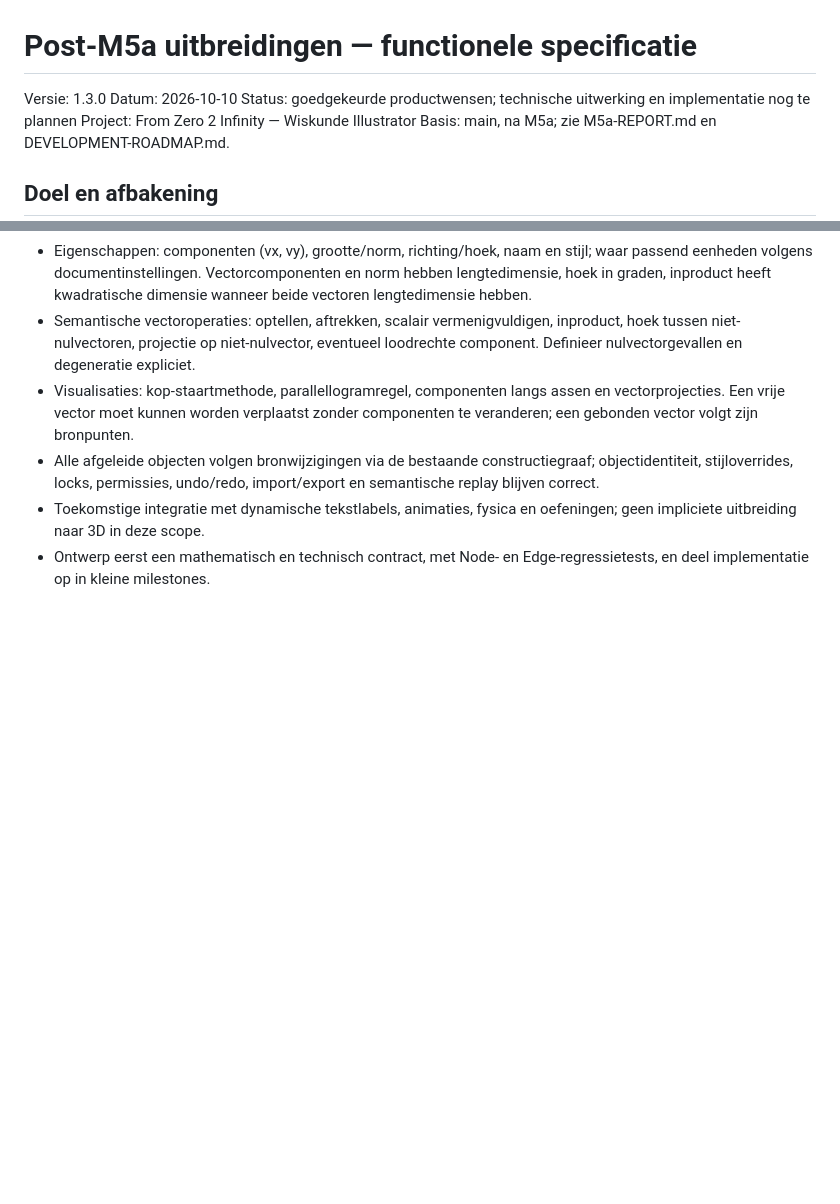
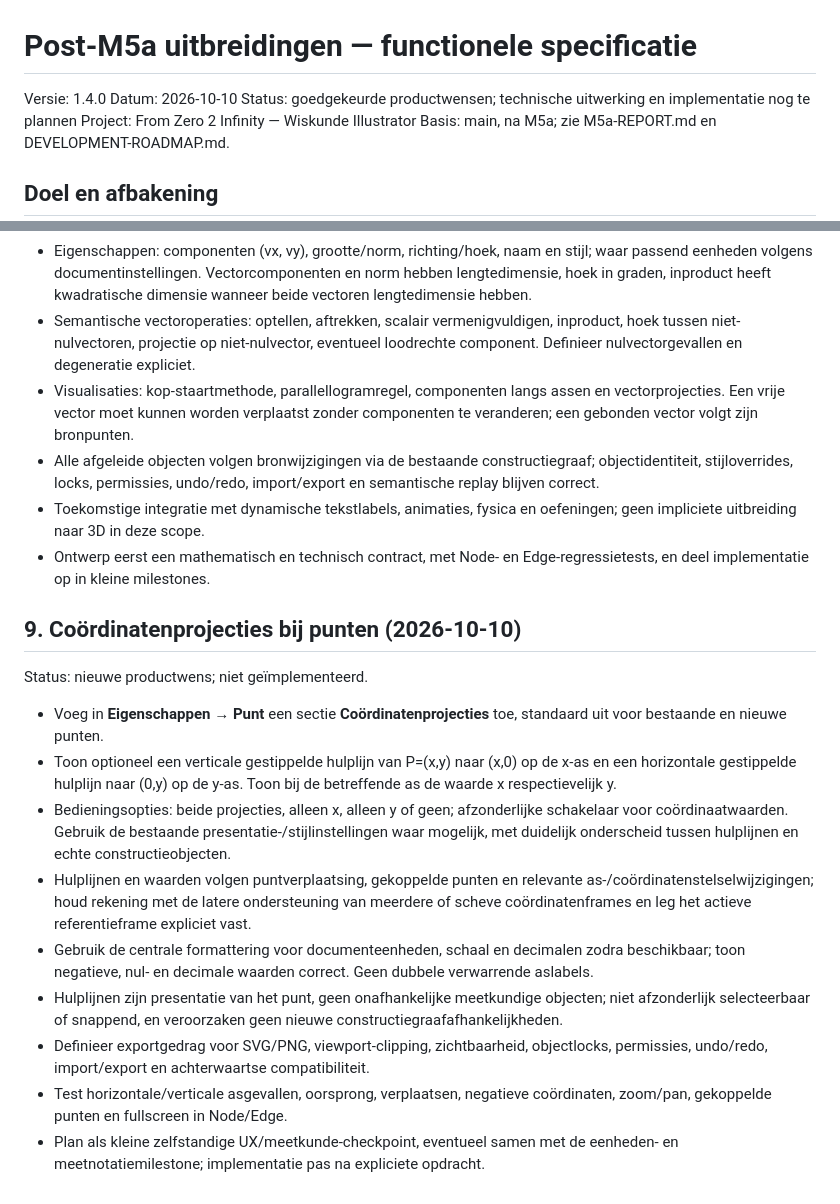
Before and after one commit to Geert1985/from-zero-2-infinity, a Markdown page: math-illustration/docs/POST-M5A-ENHANCEMENTS-SPEC.md, 2 parts joined by grey strips. Drawn GitHub-style; blank space fills up the shorter version.

Commit message:
docs(math-illustration): specify point coordinate projections

```diff
--- a/math-illustration/docs/POST-M5A-ENHANCEMENTS-SPEC.md
+++ b/math-illustration/docs/POST-M5A-ENHANCEMENTS-SPEC.md
@@ -1,6 +1,6 @@
 # Post-M5a uitbreidingen — functionele specificatie
 
-Versie: 1.3.0
+Versie: 1.4.0
 Datum: 2026-10-10
 Status: goedgekeurde productwensen; technische uitwerking en implementatie nog te plannen
 Project: From Zero 2 Infinity — Wiskunde Illustrator
@@ -126,3 +126,16 @@ Status: productvoorstel; de editor heeft al een basisgereedschap Vector, maar de
 - Alle afgeleide objecten volgen bronwijzigingen via de bestaande constructiegraaf; objectidentiteit, stijloverrides, locks, permissies, undo/redo, import/export en semantische replay blijven correct.
 - Toekomstige integratie met dynamische tekstlabels, animaties, fysica en oefeningen; geen impliciete uitbreiding naar 3D in deze scope.
 - Ontwerp eerst een mathematisch en technisch contract, met Node- en Edge-regressietests, en deel implementatie op in kleine milestones.
+
+## 9. Coördinatenprojecties bij punten (2026-10-10)
+Status: nieuwe productwens; niet geïmplementeerd.
+
+- Voeg in **Eigenschappen → Punt** een sectie **Coördinatenprojecties** toe, standaard uit voor bestaande en nieuwe punten.
+- Toon optioneel een verticale gestippelde hulplijn van P=(x,y) naar (x,0) op de x-as en een horizontale gestippelde hulplijn naar (0,y) op de y-as. Toon bij de betreffende as de waarde x respectievelijk y.
+- Bedieningsopties: beide projecties, alleen x, alleen y of geen; afzonderlijke schakelaar voor coördinaatwaarden. Gebruik de bestaande presentatie-/stijlinstellingen waar mogelijk, met duidelijk onderscheid tussen hulplijnen en echte constructieobjecten.
+- Hulplijnen en waarden volgen puntverplaatsing, gekoppelde punten en relevante as-/coördinatenstelselwijzigingen; houd rekening met de latere ondersteuning van meerdere of scheve coördinatenframes en leg het actieve referentieframe expliciet vast.
+- Gebruik de centrale formattering voor documenteenheden, schaal en decimalen zodra beschikbaar; toon negatieve, nul- en decimale waarden correct. Geen dubbele verwarrende aslabels.
+- Hulplijnen zijn presentatie van het punt, geen onafhankelijke meetkundige objecten; niet afzonderlijk selecteerbaar of snappend, en veroorzaken geen nieuwe constructiegraafafhankelijkheden.
+- Definieer exportgedrag voor SVG/PNG, viewport-clipping, zichtbaarheid, objectlocks, permissies, undo/redo, import/export en achterwaartse compatibiliteit.
+- Test horizontale/verticale asgevallen, oorsprong, verplaatsen, negatieve coördinaten, zoom/pan, gekoppelde punten en fullscreen in Node/Edge.
+- Plan als kleine zelfstandige UX/meetkunde-checkpoint, eventueel samen met de eenheden- en meetnotatiemilestone; implementatie pas na expliciete opdracht.
```
